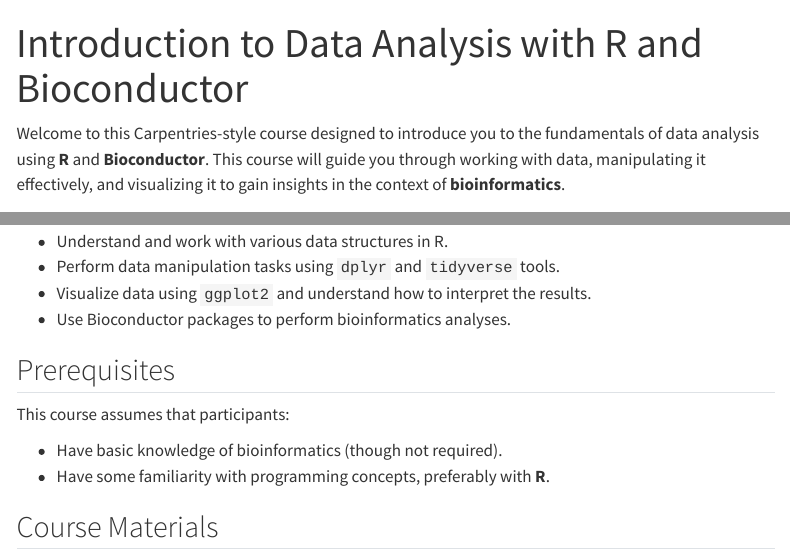
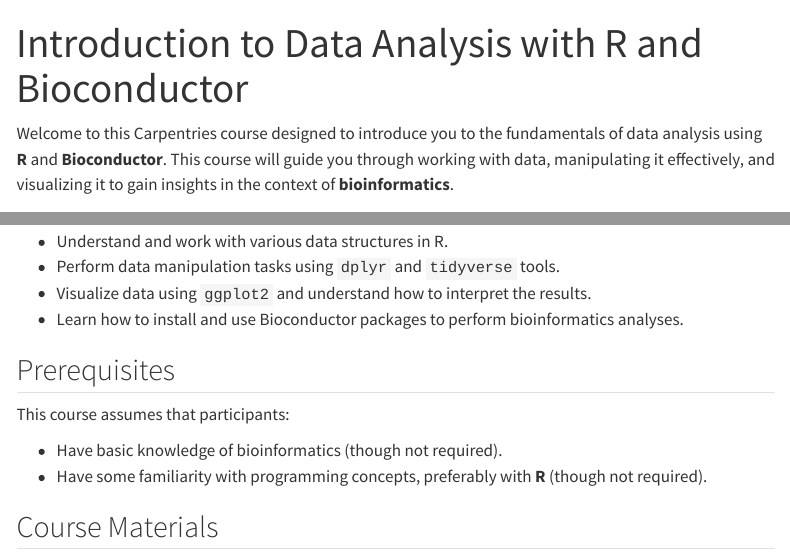
Before and after one commit to tunisrusergroup/bioc_intro, a Quarto document (index.qmd): the page in a window 1100 px wide, from its top, and a second part further down, joined at a grey line. Rendered offline with R 4.5, knitr and Pandoc in place of Quarto, with nearby package versions; menus at the side of the page are left out.

Commit message:
Update index

```diff
--- a/index.qmd
+++ b/index.qmd
@@ -4,7 +4,7 @@
 editor: visual
 ---
 
-Welcome to this Carpentries-style course designed to introduce you to the fundamentals of data analysis using **R** and **Bioconductor**. This course will guide you through working with data, manipulating it effectively, and visualizing it to gain insights in the context of **bioinformatics**.
+Welcome to this Carpentries course designed to introduce you to the fundamentals of data analysis using **R** and **Bioconductor**. This course will guide you through working with data, manipulating it effectively, and visualizing it to gain insights in the context of **bioinformatics**.
 
 ## Course Overview
 
@@ -23,14 +23,14 @@
 -   Understand and work with various data structures in R.
 -   Perform data manipulation tasks using `dplyr` and `tidyverse` tools.
 -   Visualize data using `ggplot2` and understand how to interpret the results.
--   Use Bioconductor packages to perform bioinformatics analyses.
+-   Learn how to install and use Bioconductor packages to perform bioinformatics analyses.
 
 ## Prerequisites
 
 This course assumes that participants:
 
 -   Have basic knowledge of bioinformatics (though not required).
--   Have some familiarity with programming concepts, preferably with **R**.
+-   Have some familiarity with programming concepts, preferably with **R** (though not required).
 
 ## Course Materials
 
```
Also changed, not shown: docs/search.json, 1 other file.
